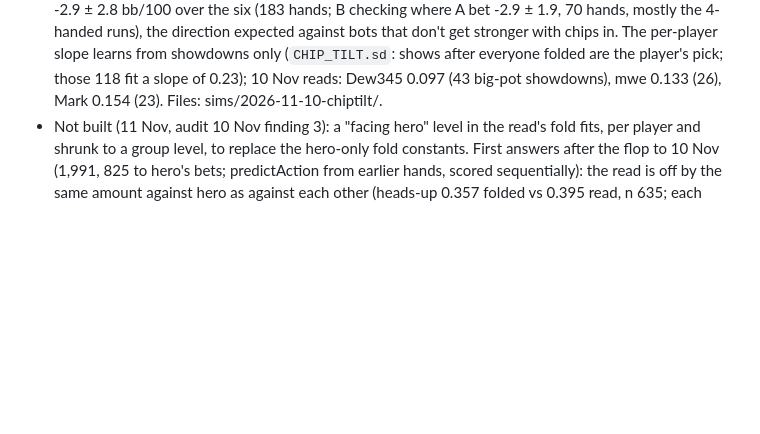
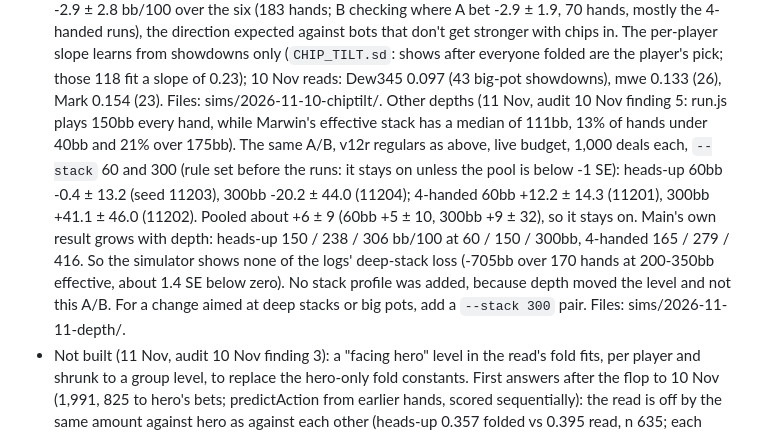
Before and after one commit to Marrrss-o1/patio-solver, a Markdown page: CLAUDE.md, the part around the change. Rendered like a GitHub page; blank space fills up the shorter version.

Commit message:
Notes: chips-in tilt at 60bb and 300bb (audit 10 Nov finding 5)
The same A/B as the chipTilt runs (v12r regulars, live budget, 1,000 deals each) at --stack 60 and 300,
heads-up and 4-handed, pools at about +6 ± 9, so it stays on. Main's own result grows with depth and shows
none of the logs' deep-stack loss; depth moved the level, not this A/B, so no stack profile was added.

Co-Authored-By: Claude Opus 5.5 <noreply@anthropic.com>
Claude-Session: https://claude.ai/code/session_01FucqSCeS4AxSoX9L389vKn

```diff
--- a/CLAUDE.md
+++ b/CLAUDE.md
@@ -1178,6 +1178,15 @@ Playwright harnesses write screenshots to `test/out/` (gitignored). Always rebui
   per-player slope learns from showdowns only (`CHIP_TILT.sd`: shows after everyone folded are the player's pick; those
   118 fit a slope of 0.23); 10 Nov reads: Dew345 0.097 (43 big-pot showdowns), mwe 0.133 (26), Mark 0.154 (23). Files:
   sims/2026-11-10-chiptilt/.
+  Other depths (11 Nov, audit 10 Nov finding 5: run.js plays 150bb every hand, while Marwin's effective stack has a
+  median of 111bb, 13% of hands under 40bb and 21% over 175bb). The same A/B, v12r regulars as above, live budget, 1,000
+  deals each, `--stack` 60 and 300 (rule set before the runs: it stays on unless the pool is below -1 SE): heads-up 60bb
+  -0.4 ± 13.2 (seed 11203), 300bb -20.2 ± 44.0 (11204); 4-handed 60bb +12.2 ± 14.3 (11201), 300bb +41.1 ± 46.0 (11202).
+  Pooled about +6 ± 9 (60bb +5 ± 10, 300bb +9 ± 32), so it stays on. Main's own result grows with depth: heads-up 150 /
+  238 / 306 bb/100 at 60 / 150 / 300bb, 4-handed 165 / 279 / 416. So the simulator shows none of the logs' deep-stack
+  loss (-705bb over 170 hands at 200-350bb effective, about 1.4 SE below zero). No stack profile was added, because depth
+  moved the level and not this A/B. For a change aimed at deep stacks or big pots, add a `--stack 300` pair. Files:
+  sims/2026-11-11-depth/.
 - Not built (11 Nov, audit 10 Nov finding 3): a "facing hero" level in the read's fold fits, per player and shrunk to a
   group level, to replace the hero-only fold constants. First answers after the flop to 10 Nov (1,991, 825 to hero's
   bets; predictAction from earlier hands, scored sequentially): the read is off by the same amount against hero as
```
Also changed, not shown: docs/switches.md (+1 -1 lines).
